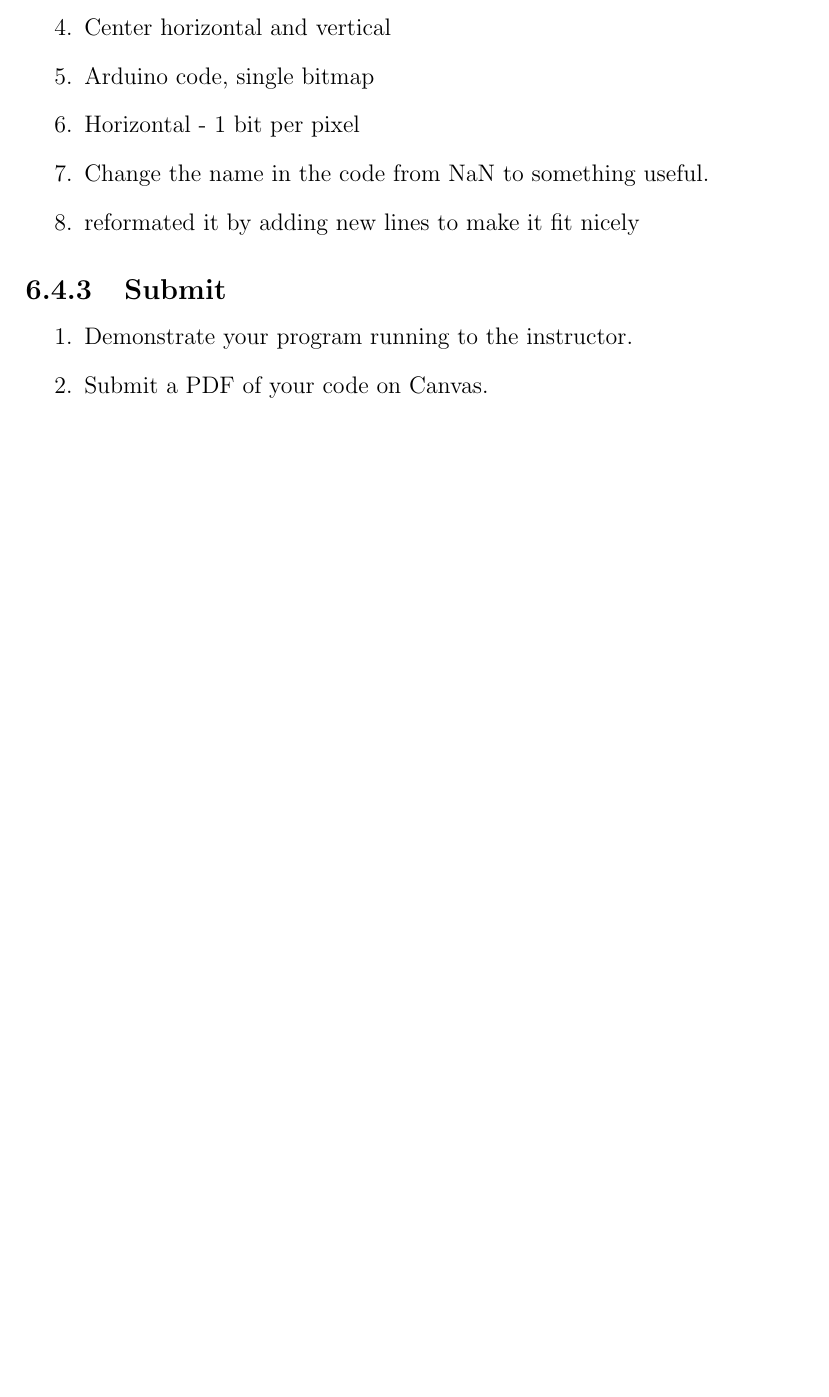
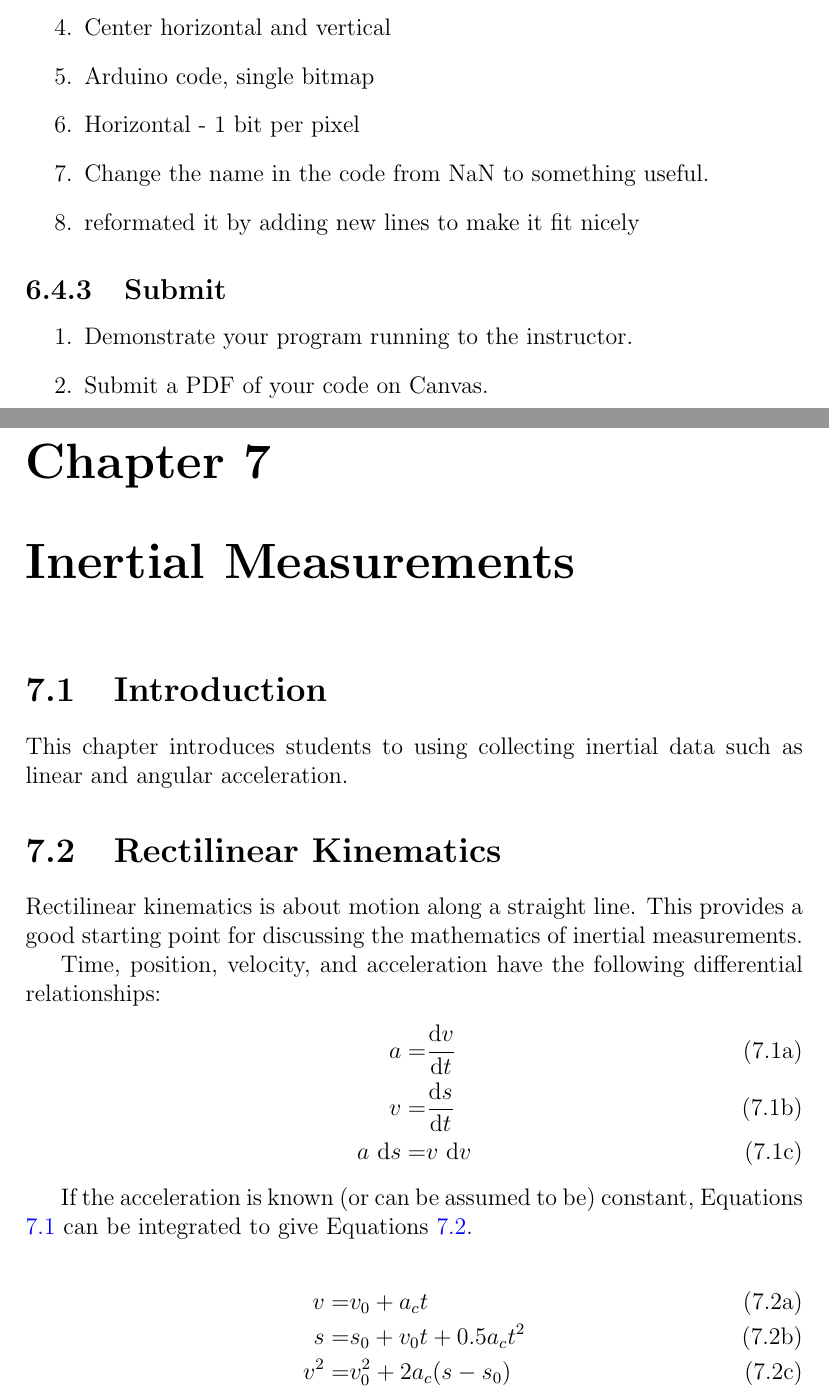
Before and after one commit to semcneil/Fundamentals-of-Microcontrollers-Manual, a LaTeX book (latex/manual.tex, which reads latex/inertialMeasurements/imu.tex): part of page 48 of 48 before the commit and two parts of pages 48 and 49 of 50 after it, the two joined at a grey line, cut so that both start at the same text, the shorter picture padded with empty space. Compiled offline with pdfLaTeX.

Commit message:
Started IMU chapter

```diff
--- a/latex/inertialMeasurements/imu.tex
+++ b/latex/inertialMeasurements/imu.tex
@@ -4,3 +4,29 @@
 \section{Introduction}
 This chapter introduces students to using collecting inertial data such as
 linear and angular acceleration.
+
+\section{Rectilinear Kinematics}
+Rectilinear kinematics is about motion along a straight line. This provides a good starting point for
+discussing the mathematics of inertial measurements.
+
+Time, position, velocity, and acceleration have the following differential relationships:
+\begin{subequations}
+	\label{eq:rectkin}
+	\begin{align}
+		a = & \dv{v}{t} \\
+		v = & \dv{s}{t} \\
+		a \ \dd s = & v\  \dd v
+	\end{align}
+
+\end{subequations}
+
+If the acceleration is known (or can be assumed to be) constant, Equations \ref{eq:rectkin} can be
+integrated to give Equations \ref{eq:constakin}.
+
+\begin{subequations}
+	\label{eq:constakin}
+	\begin{align}
+		v = & v_0 + a_ct \\
+		s = & s_0 + v_0t + 0.5a_ct^2 \\
+		v^2 = & v_0^2 + 2a_c(s - s_0)
+	\end{align}
--- a/latex/manual.tex
+++ b/latex/manual.tex
@@ -18,6 +18,7 @@
 % For creating nice addition figures
 % based on https://tex.stackexchange.com/a/96764
 \usepackage{cancel}
+\usepackage{physics}  % for derivative symbols
 \usepackage{tikz}
 \usetikzlibrary{matrix, shapes, arrows.meta, positioning}
 \newcommand{\addend}{\text{\textsl{\color{gray}{Addend}}}}
```
Also changed, not shown: latex/inertialMeasurements/imu.tex (11 more changed lines), latex/manual.tex (2 more changed lines).
